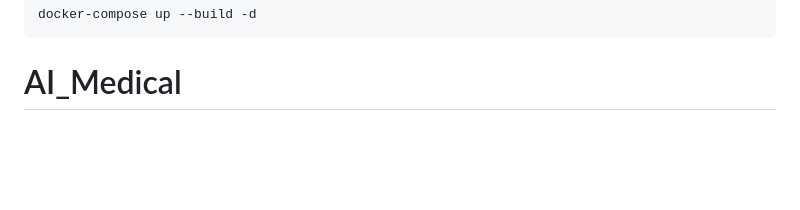
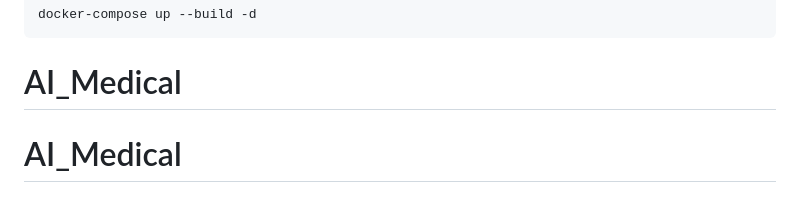
Before and after one commit to Huy180105/AI_Medical, a Markdown page: README.md, the part around the change. Drawn GitHub-style; blank space fills up the shorter version.

````diff
--- a/README.md
+++ b/README.md
@@ -230,3 +230,4 @@ Chạy lệnh sau để khởi động container:
 docker-compose up --build -d
 ```
 # AI_Medical
+# AI_Medical
````
